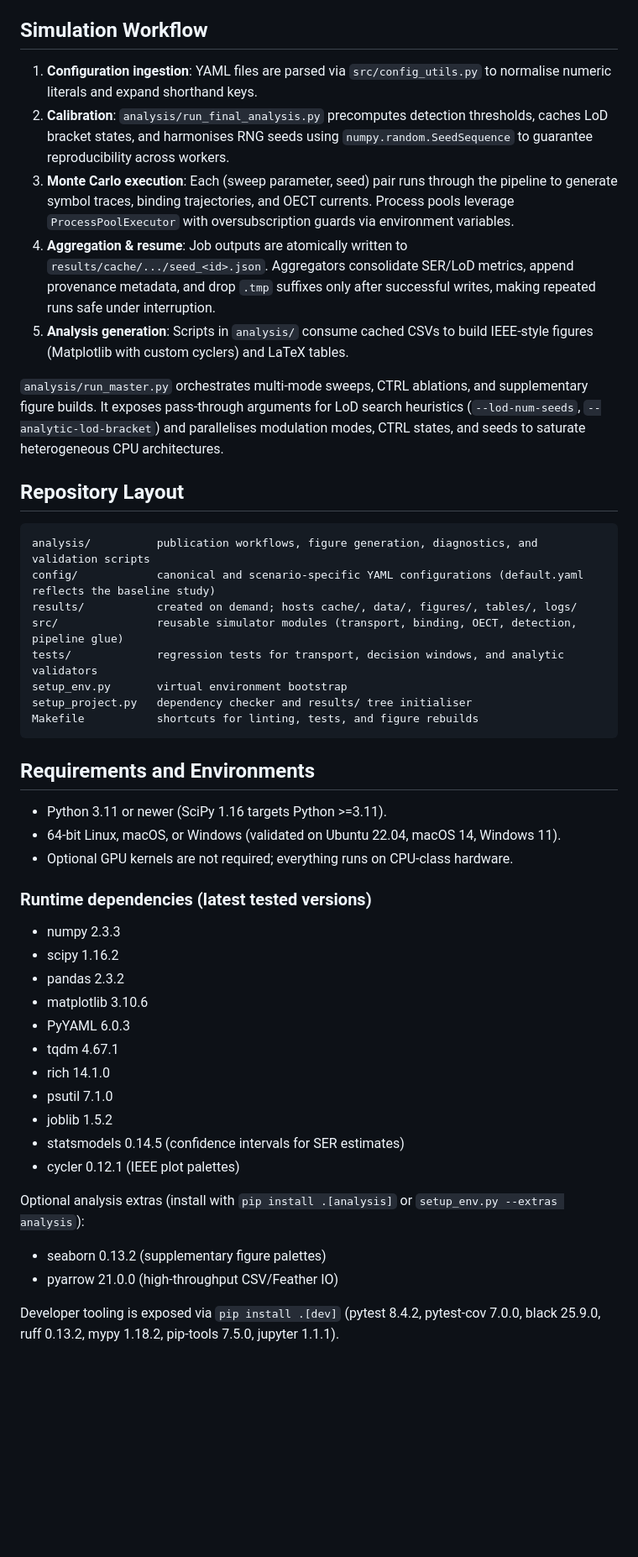
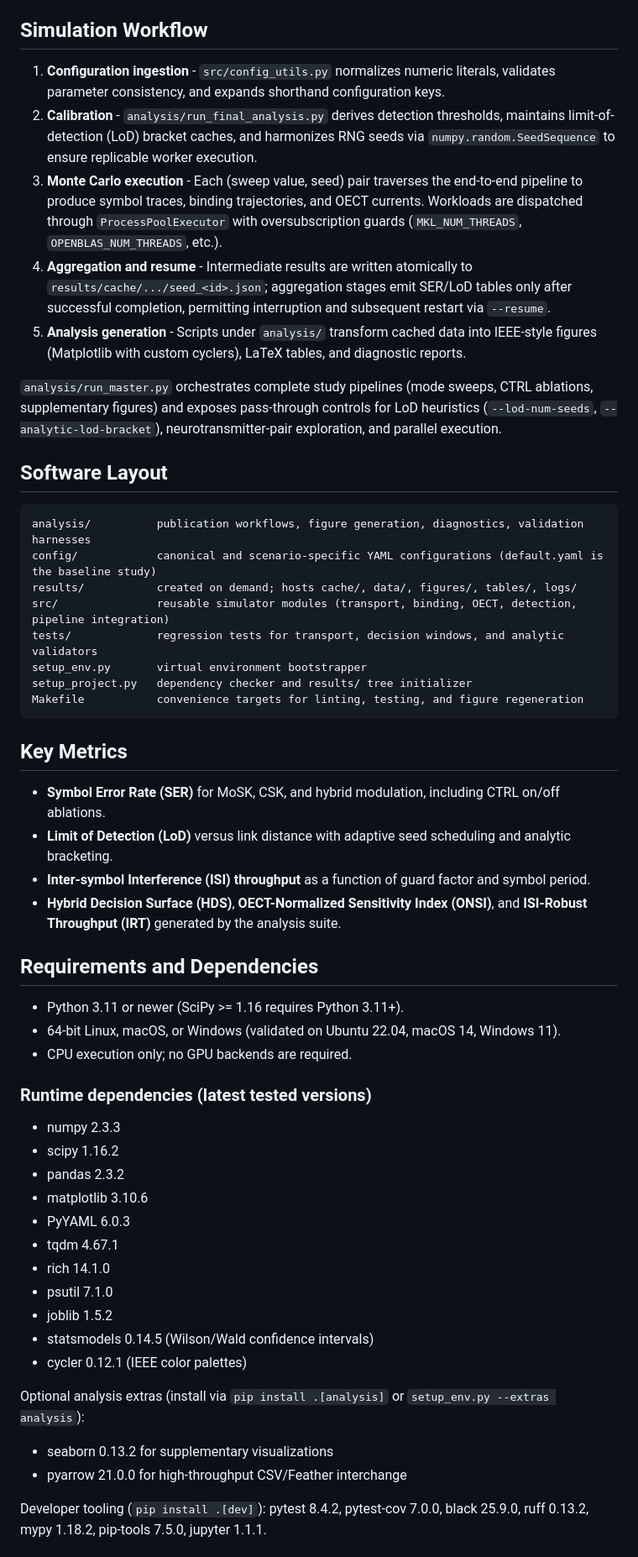
Before and after one commit to athan614/MCvD_Simulator-Dev_Build, a Markdown page: README.md, the part around one of its changes. Shown at 84% size. Rendered like a GitHub page; blank space fills up the shorter version.

````diff
--- a/README.md
+++ b/README.md
@@ -38,29 +42,35 @@ Detection functions compute maximum-likelihood thresholds for MoSK and CSK, anal
 
 ## Simulation Workflow
-1. **Configuration ingestion**: YAML files are parsed via `src/config_utils.py` to normalise numeric literals and expand shorthand keys.
-2. **Calibration**: `analysis/run_final_analysis.py` precomputes detection thresholds, caches LoD bracket states, and harmonises RNG seeds using `numpy.random.SeedSequence` to guarantee reproducibility across workers.
-3. **Monte Carlo execution**: Each (sweep parameter, seed) pair runs through the pipeline to generate symbol traces, binding trajectories, and OECT currents. Process pools leverage `ProcessPoolExecutor` with oversubscription guards via environment variables.
-4. **Aggregation & resume**: Job outputs are atomically written to `results/cache/.../seed_<id>.json`. Aggregators consolidate SER/LoD metrics, append provenance metadata, and drop `.tmp` suffixes only after successful writes, making repeated runs safe under interruption.
-5. **Analysis generation**: Scripts in `analysis/` consume cached CSVs to build IEEE-style figures (Matplotlib with custom cyclers) and LaTeX tables.
+1. **Configuration ingestion** - `src/config_utils.py` normalizes numeric literals, validates parameter consistency, and expands shorthand configuration keys.
+2. **Calibration** - `analysis/run_final_analysis.py` derives detection thresholds, maintains limit-of-detection (LoD) bracket caches, and harmonizes RNG seeds via `numpy.random.SeedSequence` to ensure replicable worker execution.
+3. **Monte Carlo execution** - Each (sweep value, seed) pair traverses the end-to-end pipeline to produce symbol traces, binding trajectories, and OECT currents. Workloads are dispatched through `ProcessPoolExecutor` with oversubscription guards (`MKL_NUM_THREADS`, `OPENBLAS_NUM_THREADS`, etc.).
+4. **Aggregation and resume** - Intermediate results are written atomically to `results/cache/.../seed_<id>.json`; aggregation stages emit SER/LoD tables only after successful completion, permitting interruption and subsequent restart via `--resume`.
+5. **Analysis generation** - Scripts under `analysis/` transform cached data into IEEE-style figures (Matplotlib with custom cyclers), LaTeX tables, and diagnostic reports.
 
-`analysis/run_master.py` orchestrates multi-mode sweeps, CTRL ablations, and supplementary figure builds. It exposes pass-through arguments for LoD search heuristics (`--lod-num-seeds`, `--analytic-lod-bracket`) and parallelises modulation modes, CTRL states, and seeds to saturate heterogeneous CPU architectures.
+`analysis/run_master.py` orchestrates complete study pipelines (mode sweeps, CTRL ablations, supplementary figures) and exposes pass-through controls for LoD heuristics (`--lod-num-seeds`, `--analytic-lod-bracket`), neurotransmitter-pair exploration, and parallel execution.
 
-## Repository Layout
+## Software Layout
 ```
-analysis/          publication workflows, figure generation, diagnostics, and validation scripts
-config/            canonical and scenario-specific YAML configurations (default.yaml reflects the baseline study)
+analysis/          publication workflows, figure generation, diagnostics, validation harnesses
+config/            canonical and scenario-specific YAML configurations (default.yaml is the baseline study)
 results/           created on demand; hosts cache/, data/, figures/, tables/, logs/
-src/               reusable simulator modules (transport, binding, OECT, detection, pipeline glue)
+src/               reusable simulator modules (transport, binding, OECT, detection, pipeline integration)
 tests/             regression tests for transport, decision windows, and analytic validators
-setup_env.py       virtual environment bootstrap
-setup_project.py   dependency checker and results/ tree initialiser
-Makefile           shortcuts for linting, tests, and figure rebuilds
+setup_env.py       virtual environment bootstrapper
+setup_project.py   dependency checker and results/ tree initializer
+Makefile           convenience targets for linting, testing, and figure regeneration
 ```
 
-## Requirements and Environments
-- Python 3.11 or newer (SciPy 1.16 targets Python >=3.11).
+## Key Metrics
+- **Symbol Error Rate (SER)** for MoSK, CSK, and hybrid modulation, including CTRL on/off ablations.
+- **Limit of Detection (LoD)** versus link distance with adaptive seed scheduling and analytic bracketing.
+- **Inter-symbol Interference (ISI) throughput** as a function of guard factor and symbol period.
+- **Hybrid Decision Surface (HDS)**, **OECT-Normalized Sensitivity Index (ONSI)**, and **ISI-Robust Throughput (IRT)** generated by the analysis suite.
+
+## Requirements and Dependencies
+- Python 3.11 or newer (SciPy >= 1.16 requires Python 3.11+).
 - 64-bit Linux, macOS, or Windows (validated on Ubuntu 22.04, macOS 14, Windows 11).
-- Optional GPU kernels are not required; everything runs on CPU-class hardware.
+- CPU execution only; no GPU backends are required.
 
 ### Runtime dependencies (latest tested versions)
 - numpy 2.3.3
@@ -72,12 +82,12 @@ Makefile           shortcuts for linting, tests, and figure rebuilds
 - rich 14.1.0
 - psutil 7.1.0
 - joblib 1.5.2
-- statsmodels 0.14.5 (confidence intervals for SER estimates)
-- cycler 0.12.1 (IEEE plot palettes)
+- statsmodels 0.14.5 (Wilson/Wald confidence intervals)
+- cycler 0.12.1 (IEEE color palettes)
 
-Optional analysis extras (install with `pip install .[analysis]` or `setup_env.py --extras analysis`):
-- seaborn 0.13.2 (supplementary figure palettes)
-- pyarrow 21.0.0 (high-throughput CSV/Feather IO)
+Optional analysis extras (install via `pip install .[analysis]` or `setup_env.py --extras analysis`):
+- seaborn 0.13.2 for supplementary visualizations
+- pyarrow 21.0.0 for high-throughput CSV/Feather interchange
 
-Developer tooling is exposed via `pip install .[dev]` (pytest 8.4.2, pytest-cov 7.0.0, black 25.9.0, ruff 0.13.2, mypy 1.18.2, pip-tools 7.5.0, jupyter 1.1.1).
+Developer tooling (`pip install .[dev]`): pytest 8.4.2, pytest-cov 7.0.0, black 25.9.0, ruff 0.13.2, mypy 1.18.2, pip-tools 7.5.0, jupyter 1.1.1.
 
````
Also changed, not shown: other parts of README.md (+64 -60 lines).
